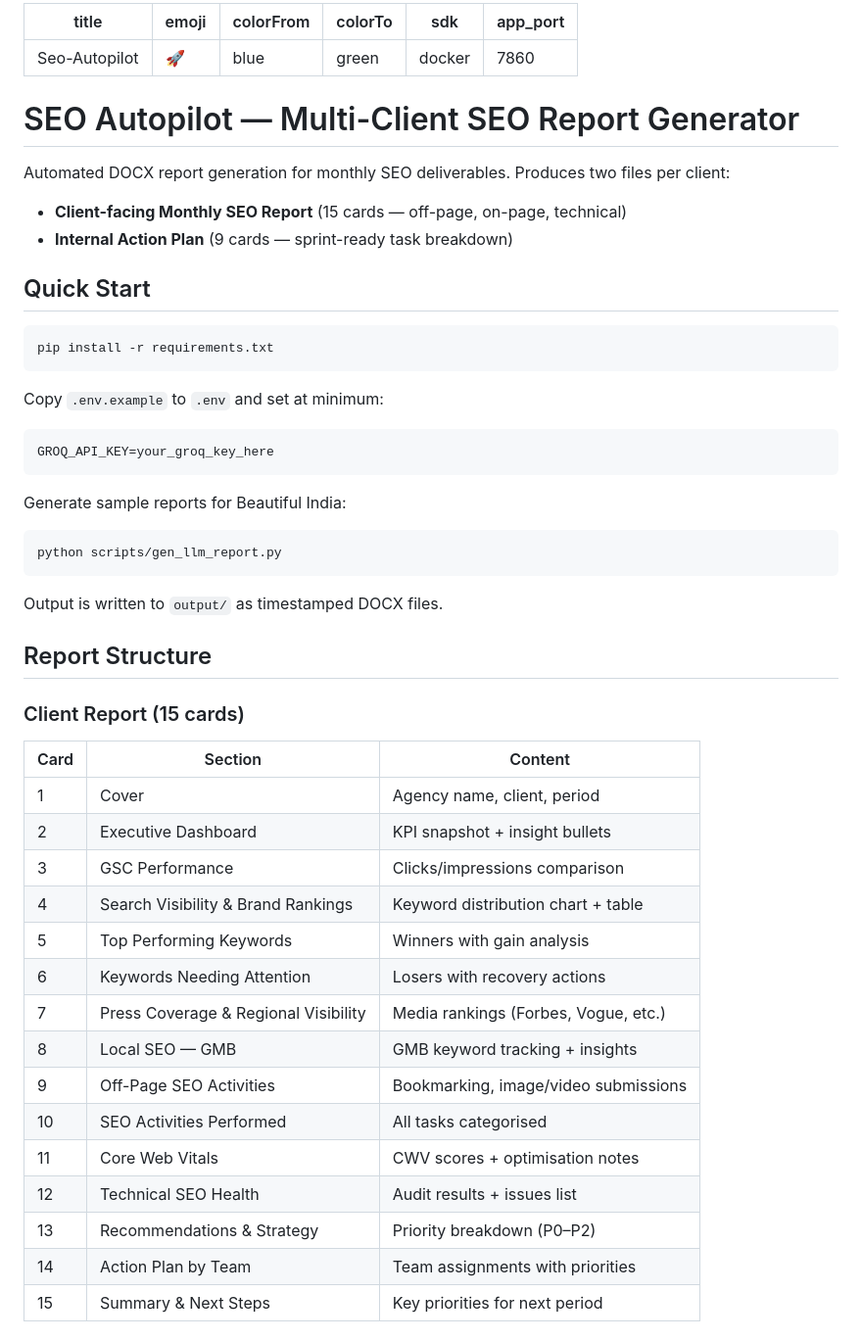
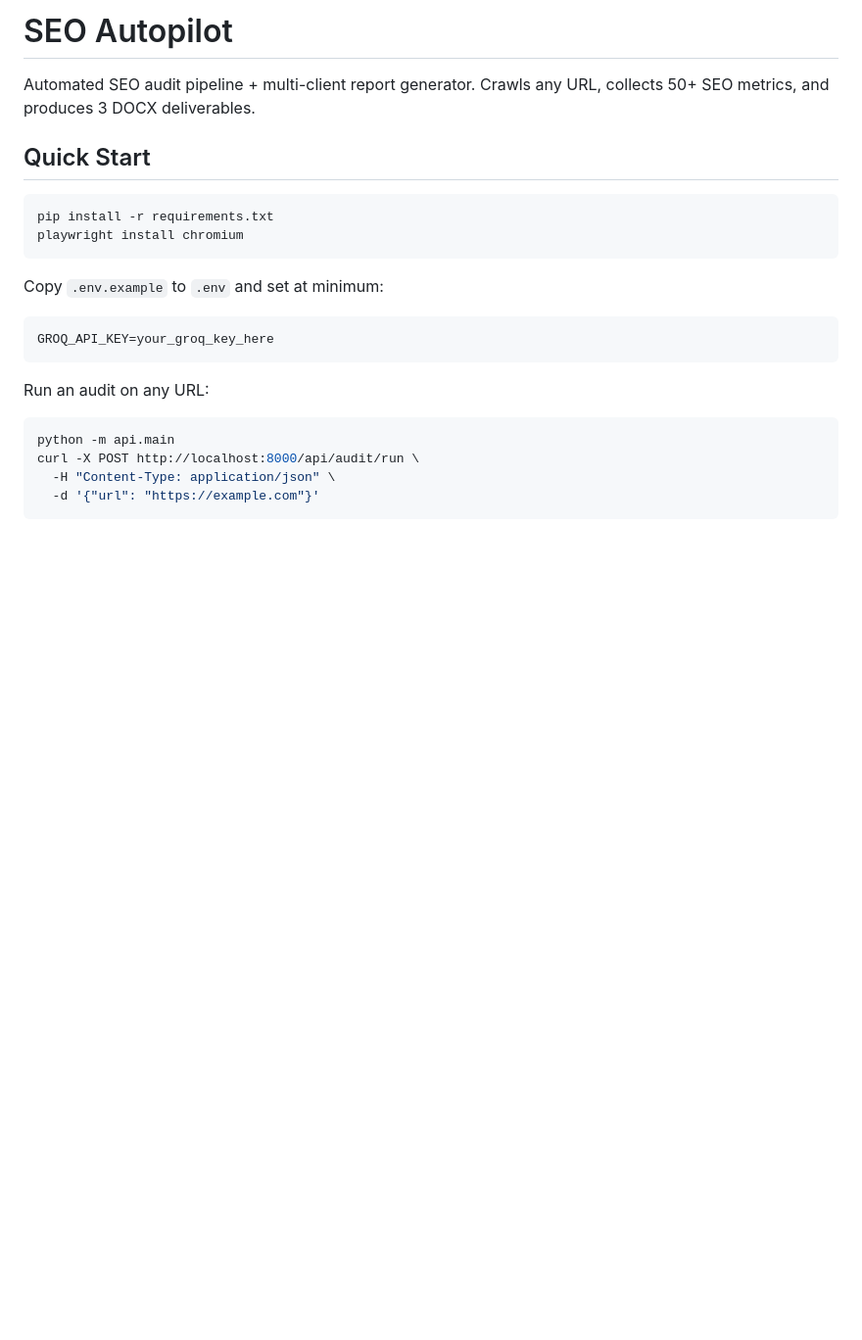
Before and after one commit to Nawaz-khan-droid/seo-autopilot, a Markdown page: README.md, the part around one of its changes. Shown at 98% size. Drawn GitHub-style; blank space fills up the shorter version.

Commit message:
Rewrite README with current architecture, security posture, and pipeline details

````diff
--- a/README.md
+++ b/README.md
@@ -1,22 +1,12 @@
----
-title: Seo-Autopilot
-emoji: 🚀
-colorFrom: blue
-colorTo: green
-sdk: docker
-app_port: 7860
----
+# SEO Autopilot
 
-# SEO Autopilot — Multi-Client SEO Report Generator
-
-Automated DOCX report generation for monthly SEO deliverables. Produces two files per client:
-- **Client-facing Monthly SEO Report** (15 cards — off-page, on-page, technical)
-- **Internal Action Plan** (9 cards — sprint-ready task breakdown)
+Automated SEO audit pipeline + multi-client report generator. Crawls any URL, collects 50+ SEO metrics, and produces 3 DOCX deliverables.
 
 ## Quick Start
 
 ```bash
 pip install -r requirements.txt
+playwright install chromium
 ```
 
 Copy `.env.example` to `.env` and set at minimum:
@@ -25,33 +15,12 @@ Copy `.env.example` to `.env` and set at minimum:
 GROQ_API_KEY=your_groq_key_here
 ```
 
-Generate sample reports for Beautiful India:
+Run an audit on any URL:
 
 ```bash
-python scripts/gen_llm_report.py
+python -m api.main
+curl -X POST http://localhost:8000/api/audit/run \
+  -H "Content-Type: application/json" \
+  -d '{"url": "https://example.com"}'
 ```
 
-Output is written to `output/` as timestamped DOCX files.
-
-## Report Structure
-
-### Client Report (15 cards)
-
-| Card | Section | Content |
-|------|---------|---------|
-| 1 | Cover | Agency name, client, period |
-| 2 | Executive Dashboard | KPI snapshot + insight bullets |
-| 3 | GSC Performance | Clicks/impressions comparison |
-| 4 | Search Visibility & Brand Rankings | Keyword distribution chart + table |
-| 5 | Top Performing Keywords | Winners with gain analysis |
-| 6 | Keywords Needing Attention | Losers with recovery actions |
-| 7 | Press Coverage & Regional Visibility | Media rankings (Forbes, Vogue, etc.) |
-| 8 | Local SEO — GMB | GMB keyword tracking + insights |
-| 9 | Off-Page SEO Activities | Bookmarking, image/video submissions |
-| 10 | SEO Activities Performed | All tasks categorised |
-| 11 | Core Web Vitals | CWV scores + optimisation notes |
-| 12 | Technical SEO Health | Audit results + issues list |
-| 13 | Recommendations & Strategy | Priority breakdown (P0–P2) |
-| 14 | Action Plan by Team | Team assignments with priorities |
-| 15 | Summary & Next Steps | Key priorities for next period |
-
````
Also changed, not shown: other parts of README.md (+110 -62 lines).
